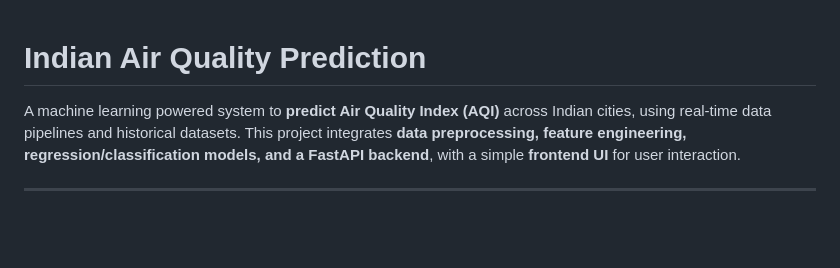
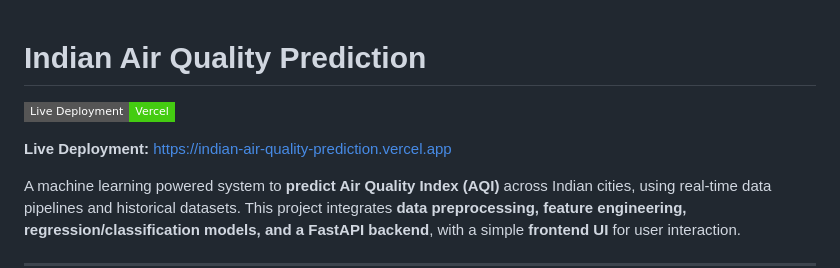
Before and after one commit to MuhammadMinhaj229/Indian-Air-Quality-Prediction, a Markdown page: README.md, the part around the change. Rendered like a GitHub page; badges without logos; blank space fills up the shorter version.

Commit message:
docs: add live deployment link to README

```diff
--- a/README.md
+++ b/README.md
@@ -1,4 +1,8 @@
 # Indian Air Quality Prediction
+
+[![Live Deployment](https://img.shields.io/badge/Live_Deployment-Vercel-success?style=flat-square&logo=vercel)](https://indian-air-quality-prediction.vercel.app)
+
+**Live Deployment:** [https://indian-air-quality-prediction.vercel.app](https://indian-air-quality-prediction.vercel.app)
 
  A machine learning powered system to **predict Air Quality Index (AQI)** across Indian cities, using real-time data pipelines and historical datasets. This project integrates **data preprocessing, feature engineering, regression/classification models, and a FastAPI backend**, with a simple **frontend UI** for user interaction.
 
```
